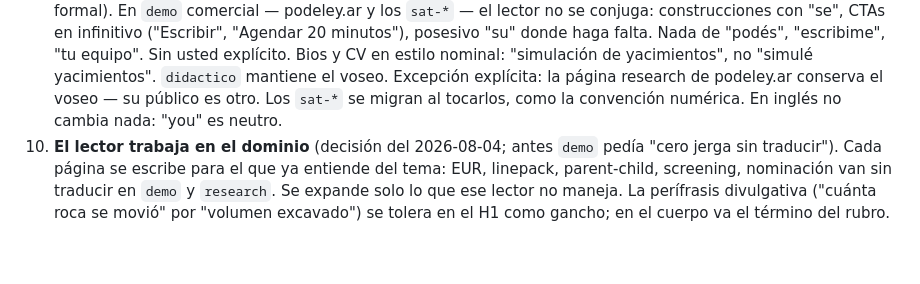
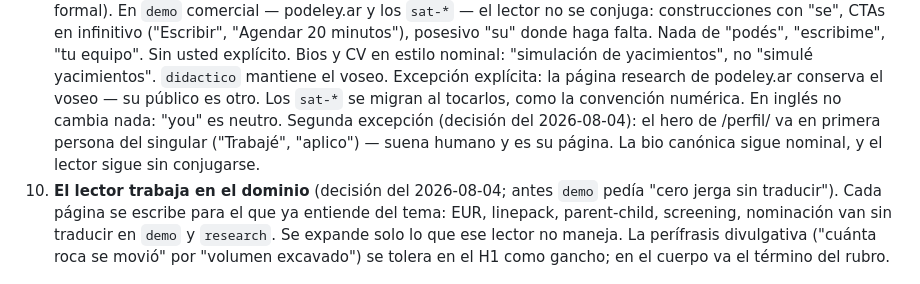
Before and after one commit to podeley/identity, a Markdown page: estilo/SKILL.md, the part around the change. Drawn GitHub-style; blank space fills up the shorter version.

Commit message:
El hero de /perfil/ va en primera persona: segunda excepción al registro impersonal
Co-Authored-By: Claude Fable 5 <noreply@anthropic.com>

```diff
--- a/estilo/SKILL.md
+++ b/estilo/SKILL.md
@@ -92,7 +92,10 @@ Solo `research`, `demo` y `didactico`. **No** aplica a `ajena`.
    explícito. Bios y CV en estilo nominal: "simulación de yacimientos", no "simulé
    yacimientos". `didactico` mantiene el voseo. Excepción explícita: la página research de
    podeley.ar conserva el voseo — su público es otro. Los `sat-*` se migran al tocarlos,
-   como la convención numérica. En inglés no cambia nada: "you" es neutro.
+   como la convención numérica. En inglés no cambia nada: "you" es neutro. Segunda
+   excepción (decisión del 2026-08-04): el hero de /perfil/ va en primera persona del
+   singular ("Trabajé", "aplico") — suena humano y es su página. La bio canónica sigue
+   nominal, y el lector sigue sin conjugarse.
 10. **El lector trabaja en el dominio** (decisión del 2026-08-04; antes `demo` pedía "cero
     jerga sin traducir"). Cada página se escribe para el que ya entiende del tema: EUR,
     linepack, parent-child, screening, nominación van sin traducir en `demo` y `research`.
```
